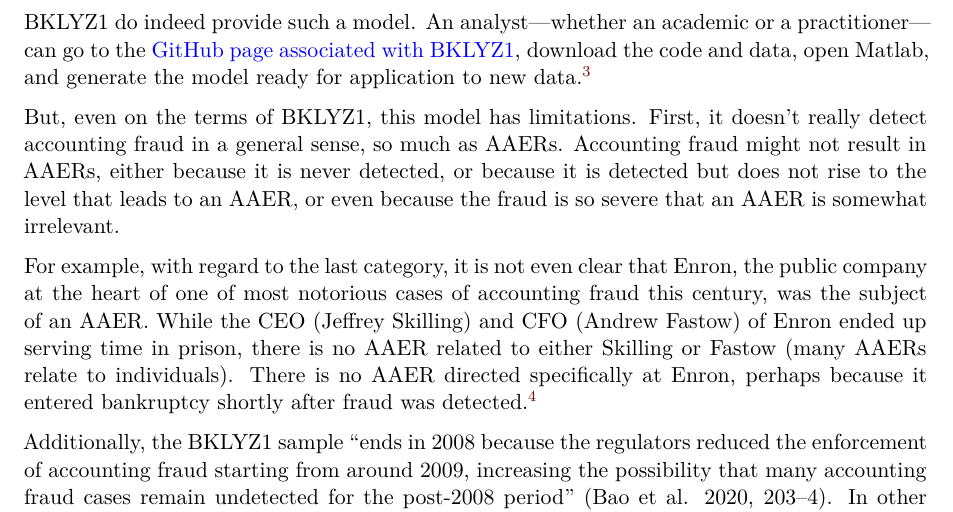
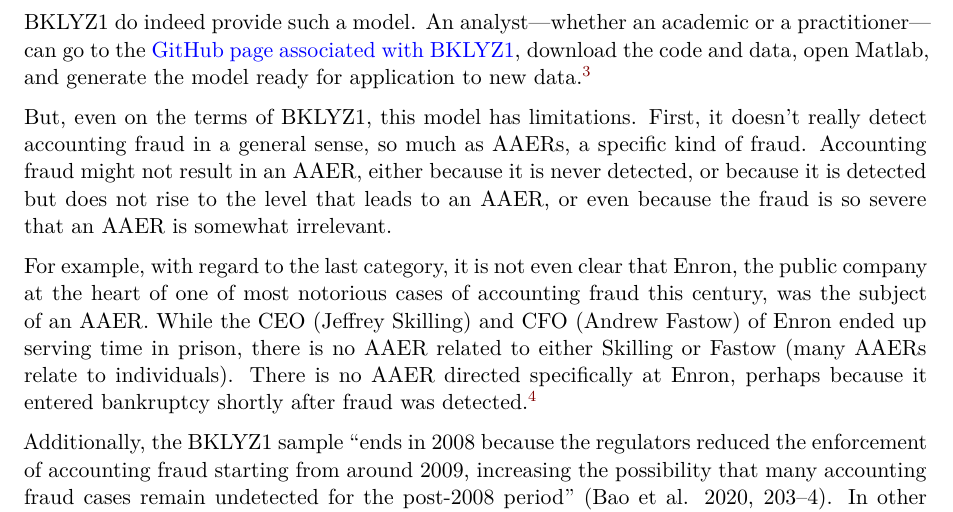
Before and after one commit to iangow/notes, a Quarto document (bklyz.qmd): part of page 2 of 12, cut so that both start at the same text. Rendered offline with R 4.5, knitr and Pandoc in place of Quarto, then LaTeX, with nearby package versions; some code elsewhere in the file could not run offline.

Commit message:
Minor tweaks to BKLYZ1 section.

```diff
--- a/bklyz.qmd
+++ b/bklyz.qmd
@@ -50,8 +50,8 @@ Fortunately, it is possible to implement RUSBoost in R, and I include an impleme
 A chapter using RUSBoost will be forthcoming in the near future.]
 
 But, even on the terms of BKLYZ1, this model has limitations.
-First, it doesn't really detect accounting fraud in a general sense, so much as AAERs.
-Accounting fraud might not result in AAERs, either because it is never detected, or because it is detected but does not rise to the level that leads to an AAER, or even because the fraud is so severe that an AAER is somewhat irrelevant.
+First, it doesn't really detect accounting fraud in a general sense, so much as AAERs, a specific kind of fraud.
+Accounting fraud might not result in an AAER, either because it is never detected, or because it is detected but does not rise to the level that leads to an AAER, or even because the fraud is so severe that an AAER is somewhat irrelevant.
 
 For example, with regard to the last category, it is not even clear that Enron, the public company at the heart of one of most notorious cases of accounting fraud this century, was the subject of an AAER.
 While the CEO (Jeffrey Skilling) and CFO (Andrew Fastow) of Enron ended up serving time in prison, there is no AAER related to either Skilling or Fastow (many AAERs relate to individuals).
```
